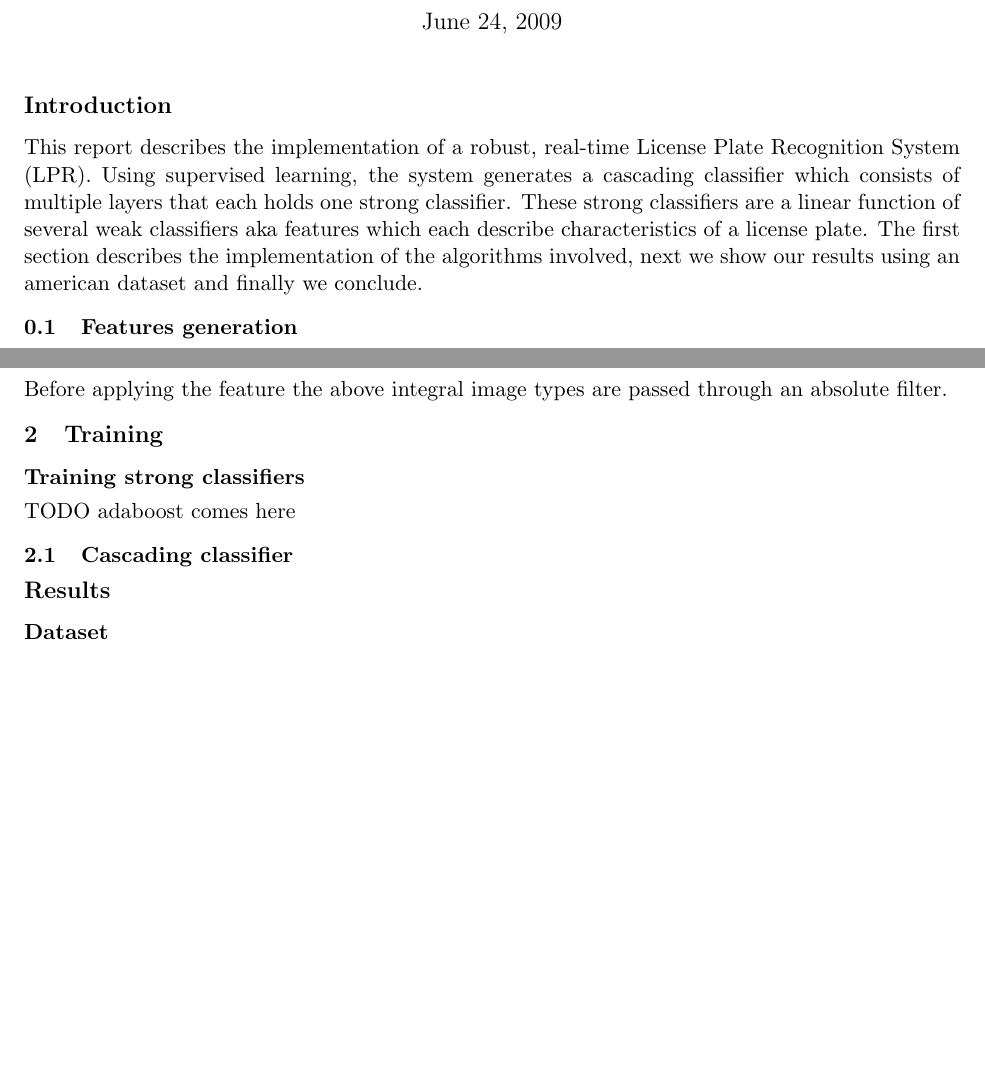
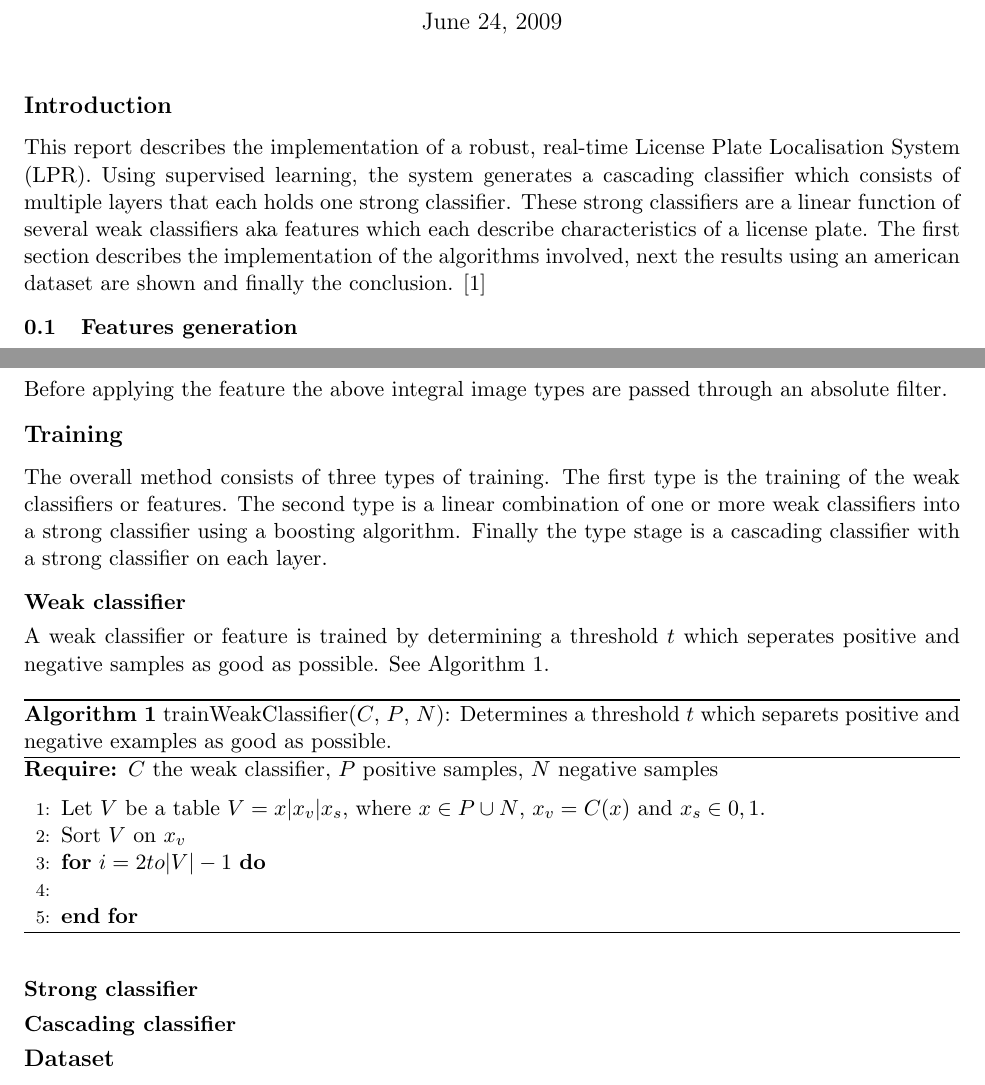
Before and after one commit to Error323/locatemyplate, a LaTeX document (docs/report/report.tex): two parts of pages 1 and 2 of 2 before the commit and two parts of pages 1 and 2 of 3 after it, joined at a grey line, cut so that both start at the same text, the shorter picture padded with empty space. Compiled offline with pdfLaTeX.

Commit message:
report: begun training section

```diff
--- a/docs/report/report.tex
+++ b/docs/report/report.tex
@@ -18,13 +18,13 @@
 \maketitle
 \section*{Introduction}
 This report describes the implementation of a robust, real-time License Plate
-Recognition System (LPR). Using supervised learning, the system generates a
+Localisation System (LPR). Using supervised learning, the system generates a
 cascading classifier which consists of multiple layers that each holds one
 strong classifier. These strong classifiers are a linear function of several
 weak classifiers aka features which each describe characteristics of a license
 plate. The first section describes the implementation of the algorithms
-involved, next we show our results using an american dataset and finally we
-conclude.
+involved, next the results using an american dataset are shown and finally the
+conclusion. \cite{viola}
 
 
 \subsection{Features generation}
@@ -77,16 +77,37 @@ wheel :P
 	Before applying the feature the above integral image types are passed through an absolute filter.
 
 
-\section{Training}
-	\subsection*{Training strong classifiers}
-	TODO adaboost comes here
+\section*{Training}
+The overall method consists of three types of training. The first type is the
+training of the weak classifiers or features. The second type is a linear
+combination of one or more weak classifiers into a strong classifier using a
+boosting algorithm. Finally the type stage is a cascading classifier with a
+strong classifier on each layer.
+\subsection*{Weak classifier}
+A weak classifier or feature is trained by determining a threshold $t$ which
+seperates positive and negative samples as good as possible. See Algorithm
+\ref{alg:weak}.
+\begin{algorithm}
+	\caption{trainWeakClassifier($C$, $P$, $N$): Determines a threshold $t$ which
+	separets positive and negative examples as good as possible.}
+	\begin{algorithmic}[1]
+	\REQUIRE $C$ the weak classifier, $P$ positive samples, $N$ negative samples
+	\medskip
+	\STATE Let $V$ be a table $V = x|x_v|x_s$, where $x \in P \cup N$, $x_v = C(x)$ and $x_s \in {0,1}$.
+	\STATE Sort $V$ on $x_v$
+	\FOR {$i = 2 to |V|-1$}
+		\STATE
+	\ENDFOR
 
-	\subsection{Cascading classifier}
+	\end{algorithmic}
+\label{alg:weak}
+\end{algorithm}
+\subsection*{Strong classifier}
+\subsection*{Cascading classifier}
 
 
+\section*{Dataset}
 \section*{Results}
-\subsection*{Dataset}
-\subsection*{
 confusion matrix
 info about datasets, nr examples, train test etc.
 performance cascader displayed in graph (on every layer display the exclusions)
```
